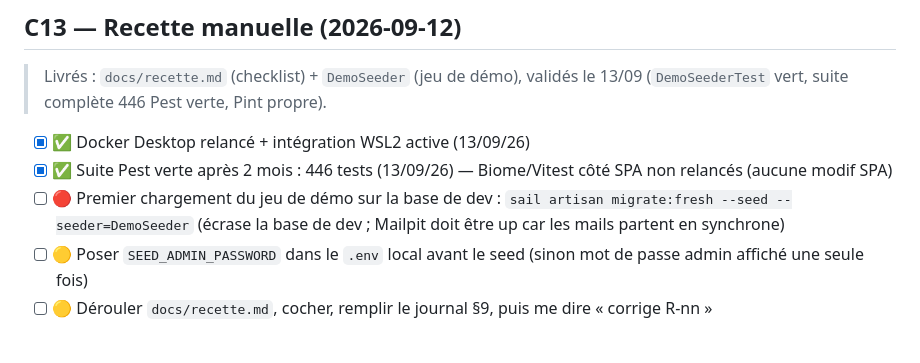
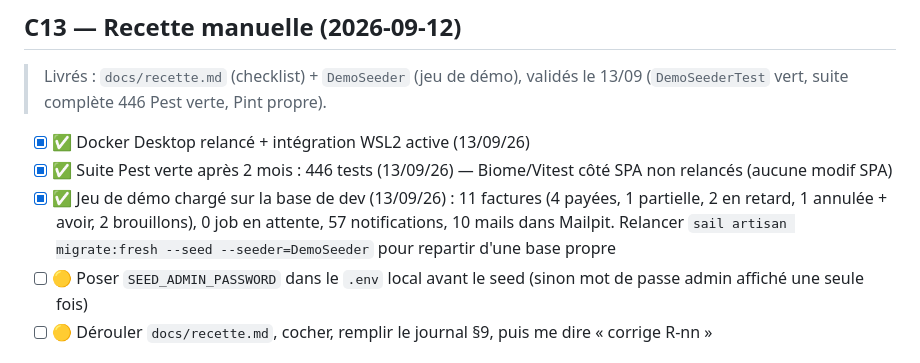
Before and after one commit to gtribut/ecoworking-manager, a Markdown page: docs/todo_guillaume.md, the part around the change. Drawn GitHub-style.

Commit message:
docs(todo): jeu de démo chargé sur la base de dev (C13)
Co-Authored-By: Claude Fable 5.1 <noreply@anthropic.com>
Claude-Session: https://claude.ai/code/session_01NjotFkLES89fUvKDysD5Ja

```diff
--- a/docs/todo_guillaume.md
+++ b/docs/todo_guillaume.md
@@ -188,7 +188,7 @@
 
 - [x] ✅ Docker Desktop relancé + intégration WSL2 active (13/09/26)
 - [x] ✅ Suite Pest verte après 2 mois : 446 tests (13/09/26) — Biome/Vitest côté SPA non relancés (aucune modif SPA)
-- [ ] 🔴 Premier chargement du jeu de démo sur la base de dev : `sail artisan migrate:fresh --seed --seeder=DemoSeeder` (écrase la base de dev ; Mailpit doit être up car les mails partent en synchrone)
+- [x] ✅ Jeu de démo chargé sur la base de dev (13/09/26) : 11 factures (4 payées, 1 partielle, 2 en retard, 1 annulée + avoir, 2 brouillons), 0 job en attente, 57 notifications, 10 mails dans Mailpit. Relancer `sail artisan migrate:fresh --seed --seeder=DemoSeeder` pour repartir d'une base propre
 - [ ] 🟡 Poser `SEED_ADMIN_PASSWORD` dans le `.env` local avant le seed (sinon mot de passe admin affiché une seule fois)
 - [ ] 🟡 Dérouler `docs/recette.md`, cocher, remplir le journal §9, puis me dire « corrige R-nn »
 
```
